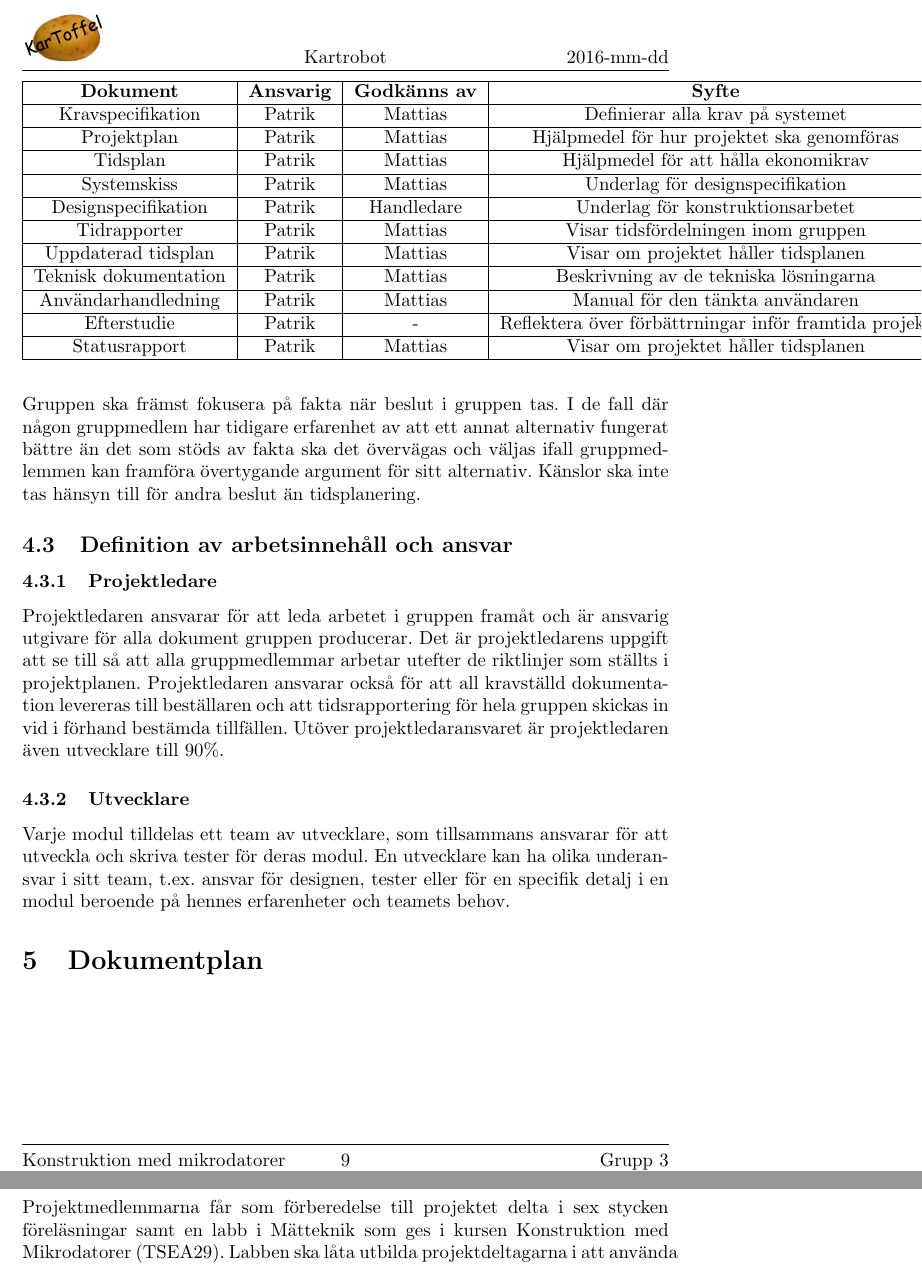
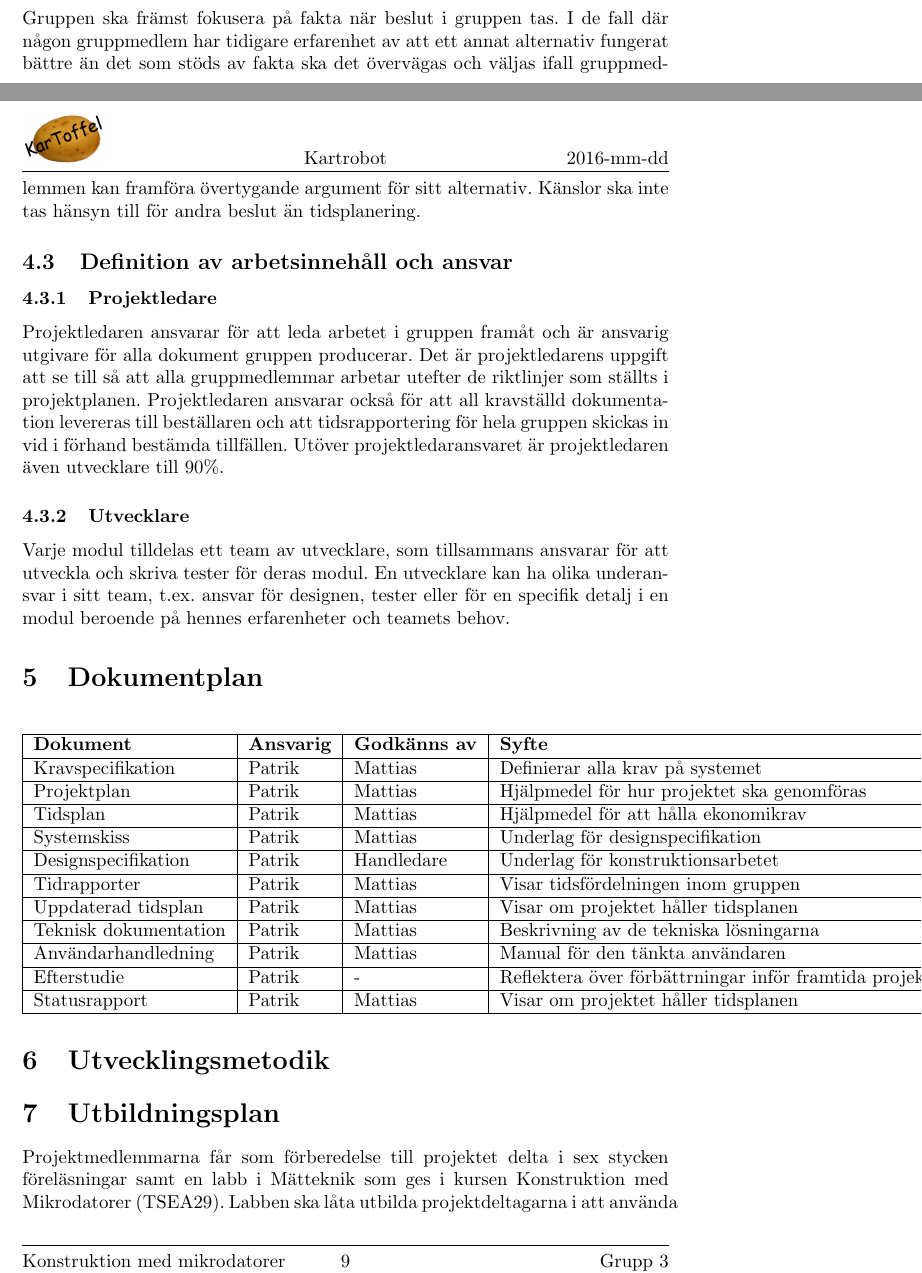
Before and after one commit to SebastianCallh/kartoffel-tsea29, a LaTeX document (projektplan.tex): two parts of pages 9 and 10 of 13 before the commit and two parts of pages 8 and 9 of 12 after it, joined at a grey line, cut so that both start at the same text. Compiled offline with pdfLaTeX.

Commit message:
fix caption error, and left float in table

```diff
--- a/projektplan.tex
+++ b/projektplan.tex
@@ -227,9 +229,9 @@ Projektledaren ansvarar för att leda arbetet i gruppen framåt och är ansvarig
 Varje modul tilldelas ett team av utvecklare, som tillsammans ansvarar för att utveckla och skriva tester för deras modul. En utvecklare kan ha olika underansvar i sitt team, t.ex. ansvar för designen, tester eller för en specifik detalj i en modul beroende på hennes erfarenheter och teamets behov.
 
 \section{Dokumentplan}
-\begin{center}
-\begin{table}
-\begin{tabular}{ | c | c | c | c | c | c |}
+\begin{table}[H]
+\begin{tabular}{ | l | l | l | l | l | l |}
+% TODO Fix line break in table
 \hline
 \textbf{Dokument} & \textbf{Ansvarig} & \textbf{Godkänns av} & \textbf{Syfte} & \textbf{Distribueras till} & \textbf{Färdigdatum} \\
 \hline
@@ -257,7 +259,6 @@ Statusrapport & Patrik & Mattias & Visar om projektet håller tidsplanen & Matti
 \hline
 \end{tabular}
 \end{table}
-\end{center}
 
 \section{Utvecklingsmetodik}
 
```
Also changed, not shown: projektplan.tex (4 more changed lines).
